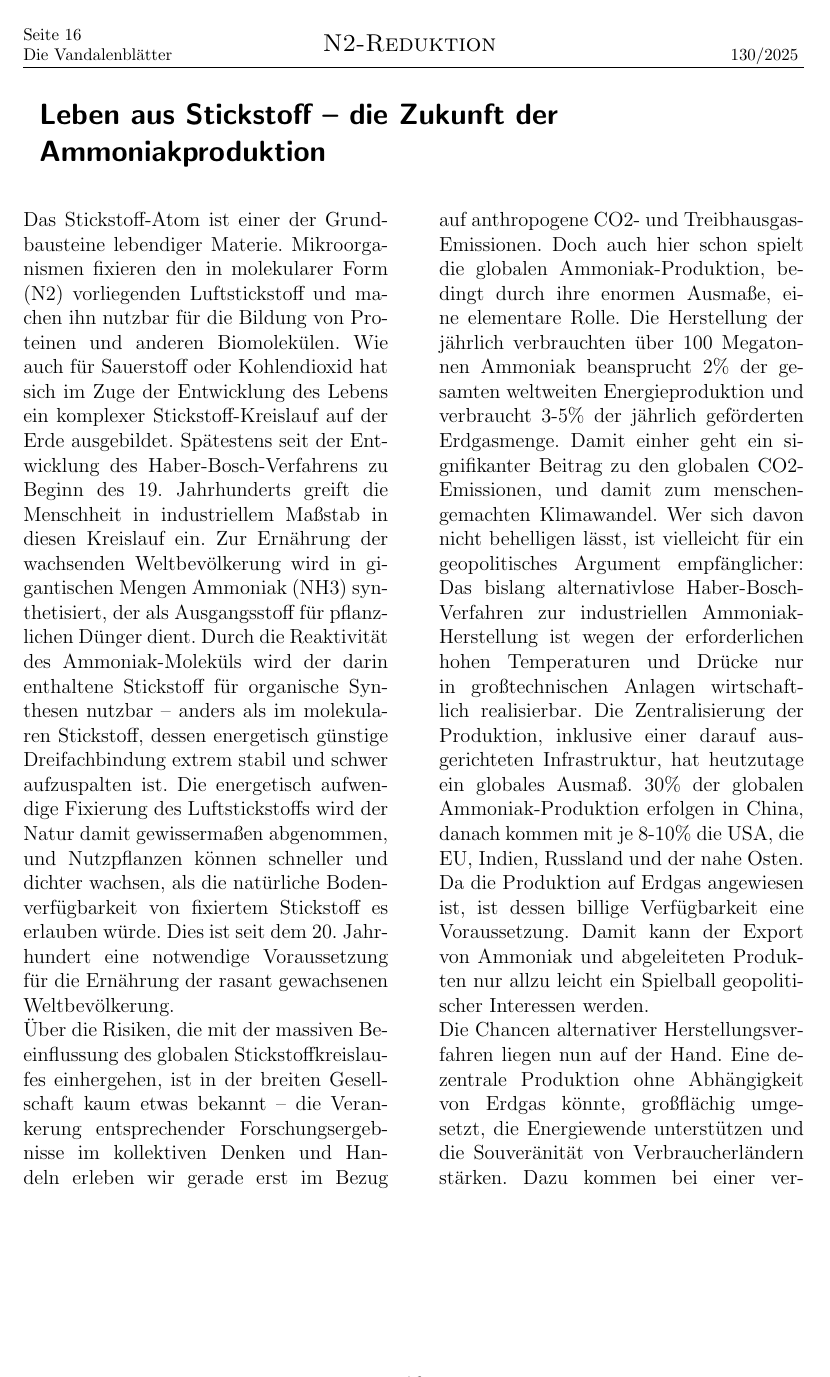
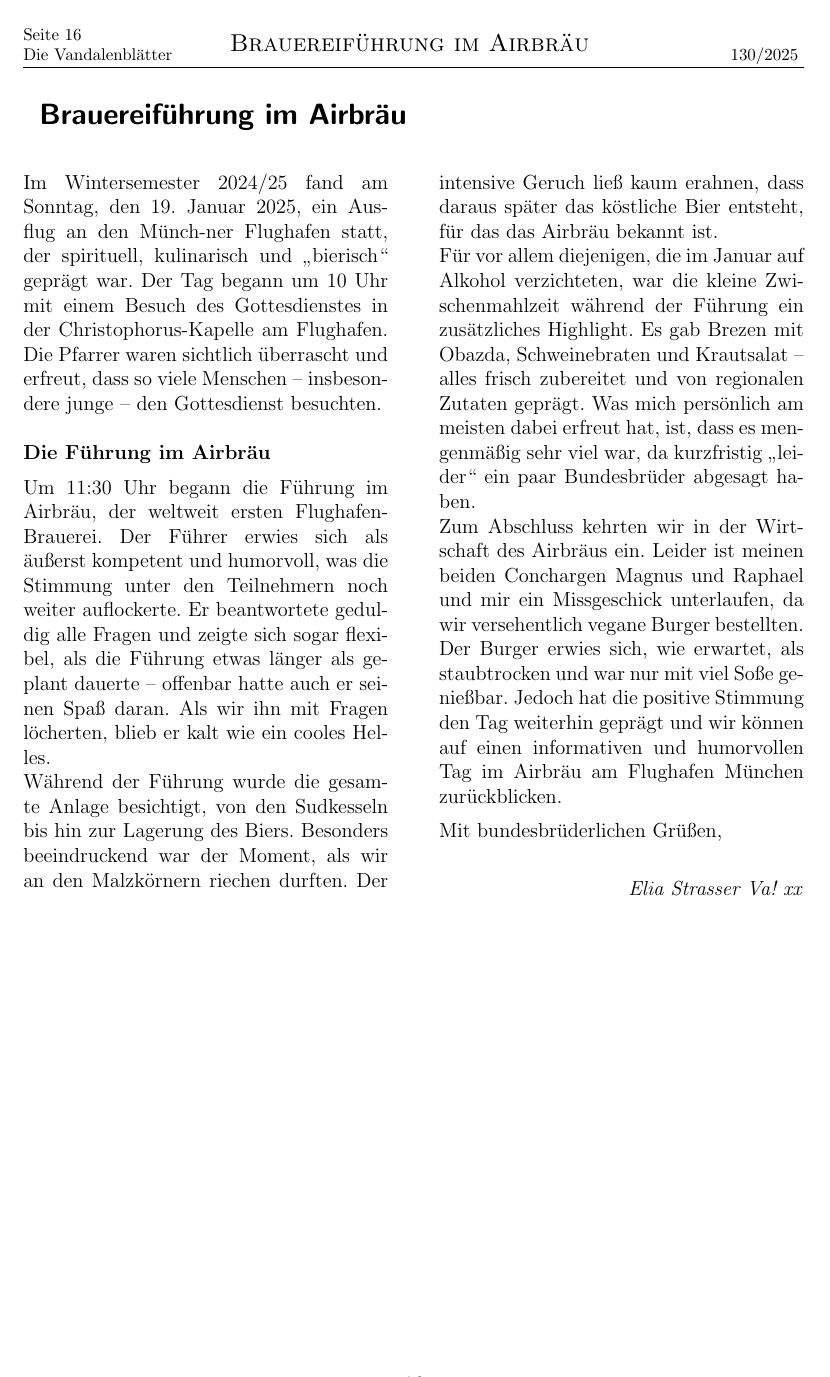
Before and after one commit to vablaetter/Vandalenblaetter, a LaTeX document (latexWS24/VaBlaetterWS2024-25.tex, which reads latexWS24/Artikel/artikel_Brauereiführung.tex, latexWS24/Artikel/artikel_n2_reduktion.tex): page 16 of 29 before the commit and page 16 of 28 after it. Compiled offline with pdfLaTeX.

Commit message:
Brauereiführung

```diff
--- /dev/null
+++ b/latexWS24/Artikel/artikel_Brauereiführung.tex
@@ -0,0 +1,47 @@
+\section{Brauereiführung im Airbräu}
+\sectionmark{Brauereiführung im Airbräu}
+
+
+\begin{multicols}{2}
+Im Wintersemester 2024/25 fand am Sonntag, den 19. Januar 2025, ein Ausflug
+an den Münch-ner Flughafen statt, der spirituell, kulinarisch und „bierisch“
+geprägt war. Der Tag begann um 10 Uhr mit einem Besuch des Gottesdienstes in
+der Christophorus-Kapelle am Flughafen. Die Pfarrer waren sichtlich überrascht
+und erfreut, dass so viele Menschen – insbesondere junge – den Gottesdienst
+besuchten.
+\\
+\\
+\textbf{Die Führung im Airbräu}
+
+Um 11:30 Uhr begann die Führung im Airbräu, der weltweit ersten
+Flughafen-Brauerei. Der Führer erwies sich als äußerst kompetent und humorvoll,
+was die Stimmung unter den Teilnehmern noch weiter auflockerte. Er beantwortete
+geduldig alle Fragen und zeigte sich sogar flexibel, als die Führung etwas
+länger als geplant dauerte – offenbar hatte auch er seinen Spaß daran. Als wir
+ihn mit Fragen löcherten, blieb er kalt wie ein cooles Helles.\\
+Während der Führung wurde die gesamte Anlage besichtigt, von den Sudkesseln
+bis hin zur Lagerung des Biers. Besonders beeindruckend war der Moment, als wir
+an den Malzkörnern riechen durften. Der intensive Geruch ließ kaum erahnen,
+dass daraus später das köstliche Bier entsteht, für das das Airbräu bekannt
+ist.\\
+Für vor allem diejenigen, die im Januar auf Alkohol verzichteten, war die
+kleine Zwischenmahlzeit während der Führung ein zusätzliches Highlight. Es gab
+Brezen mit Obazda, Schweinebraten und Krautsalat – alles frisch zubereitet und
+von regionalen Zutaten geprägt. Was mich persönlich am meisten dabei erfreut
+hat, ist, dass es mengenmäßig sehr viel war, da kurzfristig „leider“ ein paar
+Bundesbrüder abgesagt haben.\\
+Zum Abschluss kehrten wir in der Wirtschaft des Airbräus ein. Leider ist
+meinen beiden Conchargen Magnus und Raphael und mir ein Missgeschick
+unterlaufen, da wir versehentlich vegane Burger bestellten. Der Burger erwies
+sich, wie erwartet, als staubtrocken und war nur mit viel Soße genießbar.
+Jedoch hat die positive Stimmung den Tag weiterhin geprägt und wir können auf
+einen informativen und humorvollen Tag im Airbräu am Flughafen München
+zurückblicken.
+
+Mit bundesbrüderlichen Grüßen,
+
+\begin{flushright}
+		\hfill\emph{Elia Strasser Va! xx}
+	\end{flushright}
+
+\end{multicols}
--- a/latexWS24/Artikel/artikel_n2_reduktion.tex
+++ /dev/null
@@ -1,22 +0,0 @@
-\section{Leben aus Stickstoff – die Zukunft der Ammoniakproduktion}
-\sectionmark{N2-Reduktion}
-
-%\begin{figurehere}
-%	\begin{center}
-%		\includegraphics[width=\linewidth]{Bilder/andechs2.jpg}
-%%		\caption{xxx}
-%	\end{center}
-%\end{figurehere}
-
-\begin{multicols}{2}
-Das Stickstoff-Atom ist einer der Grundbausteine lebendiger Materie. Mikroorganismen fixieren den in molekularer Form (N2) vorliegenden Luftstickstoff und machen ihn nutzbar für die Bildung von Proteinen und anderen Biomolekülen. Wie auch für Sauerstoff oder Kohlendioxid hat sich im Zuge der Entwicklung des Lebens ein komplexer Stickstoff-Kreislauf auf der Erde ausgebildet. Spätestens seit der Entwicklung des Haber-Bosch-Verfahrens zu Beginn des 19. Jahrhunderts greift die Menschheit in industriellem Maßstab in diesen Kreislauf ein. Zur Ernährung der wachsenden Weltbevölkerung wird in gigantischen Mengen Ammoniak (NH3) synthetisiert, der als Ausgangsstoff für pflanzlichen Dünger dient. Durch die Reaktivität des Ammoniak-Moleküls wird der darin enthaltene Stickstoff für organische Synthesen nutzbar – anders als im molekularen Stickstoff, dessen energetisch günstige Dreifachbindung extrem stabil und schwer aufzuspalten ist. Die energetisch aufwendige Fixierung des Luftstickstoffs wird der Natur damit gewissermaßen abgenommen, und Nutzpflanzen können schneller und dichter wachsen, als die natürliche Bodenverfügbarkeit von fixiertem Stickstoff es erlauben würde. Dies ist seit dem 20. Jahrhundert eine notwendige Voraussetzung für die Ernährung der rasant gewachsenen Weltbevölkerung.
-\\
-Über die Risiken, die mit der massiven Beeinflussung des globalen Stickstoffkreislaufes einhergehen, ist in der breiten Gesellschaft kaum etwas bekannt – die Verankerung entsprechender Forschungsergebnisse im kollektiven Denken und Handeln erleben wir gerade erst im Bezug auf anthropogene CO2- und Treibhausgas-Emissionen. Doch auch hier schon spielt die globalen Ammoniak-Produktion, bedingt durch ihre enormen Ausmaße, eine elementare Rolle. Die Herstellung der jährlich verbrauchten über 100 Megatonnen Ammoniak beansprucht 2\% der gesamten weltweiten Energieproduktion und verbraucht 3-5\% der jährlich geförderten Erdgasmenge. Damit einher geht ein signifikanter Beitrag zu den globalen CO2-Emissionen, und damit zum menschengemachten Klimawandel. Wer sich davon nicht behelligen lässt, ist vielleicht für ein geopolitisches Argument empfänglicher: Das bislang alternativlose Haber-Bosch-Verfahren zur industriellen Ammoniak-Herstellung ist wegen der erforderlichen hohen Temperaturen und Drücke nur in großtechnischen Anlagen wirtschaftlich realisierbar. Die Zentralisierung der Produktion, inklusive einer darauf ausgerichteten Infrastruktur, hat heutzutage ein globales Ausmaß. 30\% der globalen Ammoniak-Produktion erfolgen in China, danach kommen mit je 8-10\% die USA, die EU, Indien, Russland und der nahe Osten. Da die Produktion auf Erdgas angewiesen ist, ist dessen billige Verfügbarkeit eine Voraussetzung. Damit kann der Export von Ammoniak und abgeleiteten Produkten nur allzu leicht ein Spielball geopolitischer Interessen werden.
-\\
-Die Chancen alternativer Herstellungsverfahren liegen nun auf der Hand. Eine dezentrale Produktion ohne Abhängigkeit von Erdgas könnte, großflächig umgesetzt, die Energiewende unterstützen und die Souveränität von Verbraucherländern stärken. Dazu kommen bei einer verbrauchernahen Erzeugung die eingesparten Emissionen, die durch den weltweiten Transport anfallen. Welche Möglichkeiten gibt es? Für die nächsten 20 bis 30 Jahre wird ein „grünes“ Haber-Bosch-Verfahren die größte industrielle Bedeutung haben, bei dem der notwendige Wasserstoff durch Elektrolyse (mit Strom aus erneuerbaren Quellen) statt durch die Verarbeitung von Erdgas bereitgestellt wird. Für die Zeit danach werden mehrere, bislang leider nicht skalierbare Lösungen erforscht. Von der Natur inspirierte künstliche Enzyme, lithiumhaltige Elektrolytlösungen, durch Sonneneinstrahlung beheizte Reaktoren – das Spielfeld ist weit. Fest steht, dass eine neue Art der Ammoniaksynthese unsere Gesellschaft und unsere Wirtschaft prägen wird, ebenso, wie es der Haber-Bosch-Prozess die letzten hundert Jahre getan hat.
-\\
-Zum Schluss ein paar Worte zu meiner Verbindung mit diesem Thema: Im Rahmen meiner Doktorarbeit am Walter-Schottky-Institut der Technischen Universität München erforsche ich Halbleitermaterialien, die wie Solarzellen Energie in Form von angeregten Elektronen bereitstellen können. Ich versuche, mit diesen Elektronen die Reduktion von Stickstoff zu Ammoniak in Wasser anzutreiben. Würde dieser Ansatz funktionieren, böte er eine gut skalierbare Lösung, ähnlich wie die Brennstoffzelle zur Wasserstofferzeugung. Momentan tragen unsere Bemühungen keinen Erfolg, aber ich bin gespannt, was die nächsten 3 Jahre noch bringen werden. Über dieses Thema gibt es noch vieles zu berichten, und gerne empfehle ich weiterführende Artikel.
-\\
-Die Geschichte des Haber-Bosch-Prozesses und der namensgebenden Wissenschaftler ist mit ihren vielen historischen Verflechtungen und ihrer moralischen Ambivalenz eine unbedingte Empfehlung zur persönlichen Weiterbildung. Die künstliche Ammoniaksynthese brachte im ersten Jahrhundert ihrer Erfindung Leben und Tod für Hunderte Millionen von Menschen. Wir dürfen hoffen, dass sie im folgenden Jahrhundert ein beispielhafter Erfolg auf dem Weg der ökologischen und wirtschaftlichen Transformation unserer Gesellschaft wird.
-\\
-\begin{flushright}
```
Also changed, not shown: latexWS24/Artikel/Bilder_Brauereiführung.tex (added, +18 -0 lines), latexWS24/VaBlaetterWS2024-25.tex (+3 -2 lines), latexWS24/Bilder/Neue Bilder/Brauereiführung/Brau1.jpg (added), latexWS24/Bilder/Neue Bilder/Brauereiführung/Brau2.jpg (added), latexWS24/Bilder/Neue Bilder/Brauereiführung/Brau3.jpg (added), latexWS24/Bilder/Neue Bilder/Brauereiführung/Brau4.jpg (added), latexWS24/Bilder/Neue Bilder/Brauereiführung/Brau5.jpg (added), latexWS24/Bilder/Neue Bilder/Brauereiführung/Brau6.jpg (added), latexWS24/Artikel/artikel_n2_reduktion.tex (29 more changed lines), 1 other file.
